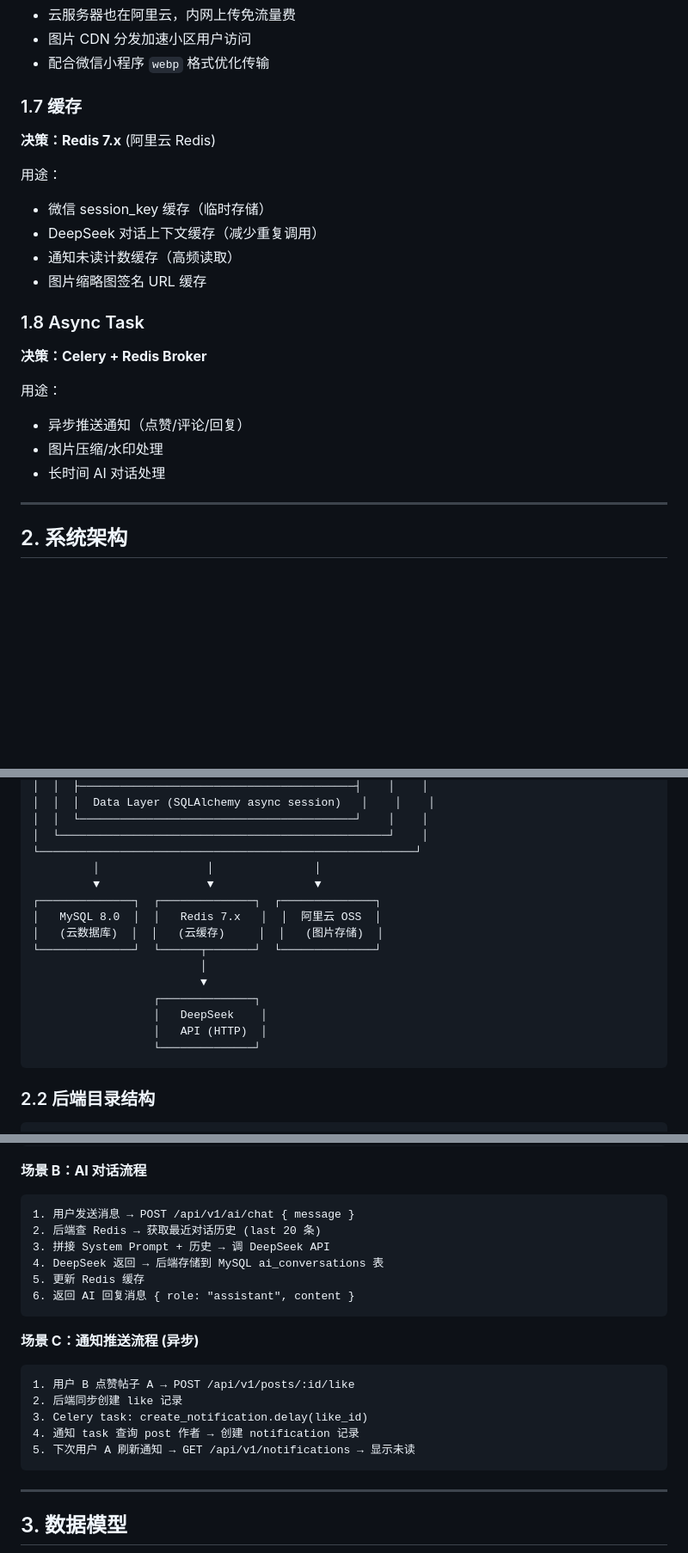
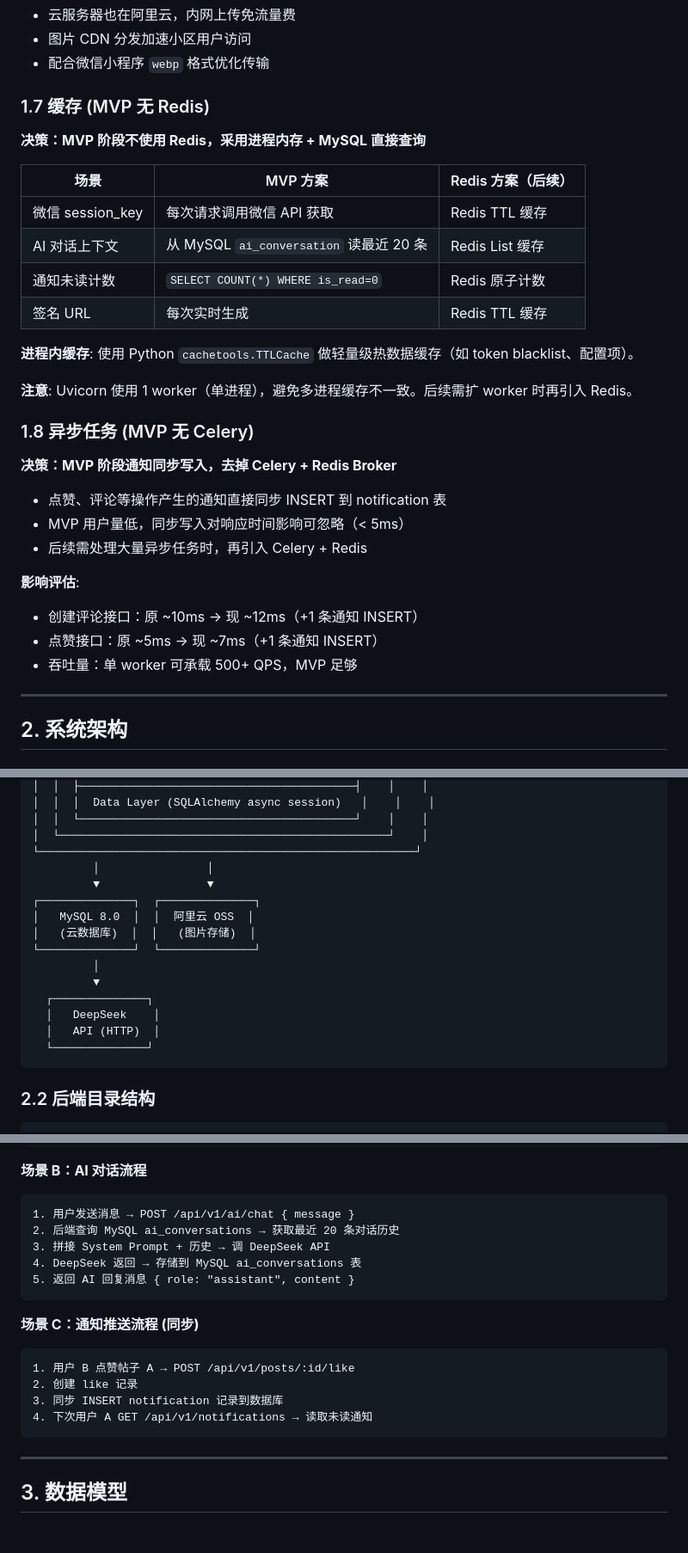
Before and after one commit to ai-0516/lanyuan-base, a Markdown page: docs/TECH_SPEC.md, 3 parts joined by grey strips. Shown at 86% size. Rendered like a GitHub page; blank space fills up the shorter version.

Commit message:
docs: MVP 去掉 Redis 和 Celery，通知改为同步写入
变更：
- 架构图去掉 Redis 节点
- 1.7 缓存 → MVP 无 Redis，用进程内存 + MySQL 查询
- 1.8 异步任务 → MVP 无 Celery，通知同步写入
- AI 对话数据流：从 Redis 改为 MySQL 查询
- 通知数据流：从 Celery 异步改为同步 INSERT
- 环境变量去掉 REDIS_URL
- 依赖去掉 redis/celery，加入 cachetools
- 部署配置去掉 Redis 引用
- MVP 月费估算更新（无 Redis 后更低）
- 目录和章节编号修正

````diff
--- a/docs/TECH_SPEC.md
+++ b/docs/TECH_SPEC.md
@@ -123,24 +131,33 @@
 - 图片 CDN 分发加速小区用户访问
 - 配合微信小程序 `webp` 格式优化传输
 
-### 1.7 缓存
+### 1.7 缓存 (MVP 无 Redis)
 
-**决策：Redis 7.x** (阿里云 Redis)
+**决策：MVP 阶段不使用 Redis，采用进程内存 + MySQL 直接查询**
 
-用途：
-- 微信 session_key 缓存（临时存储）
-- DeepSeek 对话上下文缓存（减少重复调用）
-- 通知未读计数缓存（高频读取）
-- 图片缩略图签名 URL 缓存
+| 场景 | MVP 方案 | Redis 方案（后续） |
+|------|---------|-------------------|
+| 微信 session_key | 每次请求调用微信 API 获取 | Redis TTL 缓存 |
+| AI 对话上下文 | 从 MySQL `ai_conversation` 读最近 20 条 | Redis List 缓存 |
+| 通知未读计数 | `SELECT COUNT(*) WHERE is_read=0` | Redis 原子计数 |
+| 签名 URL | 每次实时生成 | Redis TTL 缓存 |
 
-### 1.8 Async Task
+**进程内缓存**: 使用 Python `cachetools.TTLCache` 做轻量级热数据缓存（如 token blacklist、配置项）。
 
-**决策：Celery + Redis Broker**
+**注意**: Uvicorn 使用 1 worker（单进程），避免多进程缓存不一致。后续需扩 worker 时再引入 Redis。
 
-用途：
-- 异步推送通知（点赞/评论/回复）
-- 图片压缩/水印处理
-- 长时间 AI 对话处理
+### 1.8 异步任务 (MVP 无 Celery)
+
+**决策：MVP 阶段通知同步写入，去掉 Celery + Redis Broker**
+
+- 点赞、评论等操作产生的通知直接同步 INSERT 到 notification 表
+- MVP 用户量低，同步写入对响应时间影响可忽略（< 5ms）
+- 后续需处理大量异步任务时，再引入 Celery + Redis
+
+**影响评估**:
+- 创建评论接口：原 ~10ms → 现 ~12ms（+1 条通知 INSERT）
+- 点赞接口：原 ~5ms → 现 ~7ms（+1 条通知 INSERT）
+- 吞吐量：单 worker 可承载 500+ QPS，MVP 足够
 
 ---
 
@@ -176,18 +193,18 @@
 │  │  └─────────────────────────────────────────┘    │    │
 │  └─────────────────────────────────────────────────┘    │
 └────────────────────────────────────────────────────────┘
-         │                │               │
-         ▼                ▼               ▼
-┌──────────────┐  ┌──────────────┐  ┌──────────────┐
-│   MySQL 8.0  │  │   Redis 7.x   │  │  阿里云 OSS  │
-│   (云数据库)  │  │   (云缓存)     │  │   (图片存储)  │
-└──────────────┘  └──────┬───────┘  └──────────────┘
-                         │
-                         ▼
-                  ┌──────────────┐
-                  │   DeepSeek    │
-                  │   API (HTTP)  │
-                  └──────────────┘
+         │                │
+         ▼                ▼
+┌──────────────┐  ┌──────────────┐
+│   MySQL 8.0  │  │  阿里云 OSS  │
+│   (云数据库)  │  │   (图片存储)  │
+└──────────────┘  └──────────────┘
+         │
+         ▼
+  ┌──────────────┐
+  │   DeepSeek    │
+  │   API (HTTP)  │
+  └──────────────┘
 ```
 
 ### 2.2 后端目录结构
@@ -296,20 +313,18 @@ miniprogram/
 **场景 B：AI 对话流程**
 ```
 1. 用户发送消息 → POST /api/v1/ai/chat { message }
-2. 后端查 Redis → 获取最近对话历史 (last 20 条)
+2. 后端查询 MySQL ai_conversations → 获取最近 20 条对话历史
 3. 拼接 System Prompt + 历史 → 调 DeepSeek API
-4. DeepSeek 返回 → 后端存储到 MySQL ai_conversations 表
-5. 更新 Redis 缓存
-6. 返回 AI 回复消息 { role: "assistant", content }
+4. DeepSeek 返回 → 存储到 MySQL ai_conversations 表
+5. 返回 AI 回复消息 { role: "assistant", content }
 ```
 
-**场景 C：通知推送流程 (异步)**
+**场景 C：通知推送流程 (同步)**
 ```
 1. 用户 B 点赞帖子 A → POST /api/v1/posts/:id/like
-2. 后端同步创建 like 记录
-3. Celery task: create_notification.delay(like_id)
-4. 通知 task 查询 post 作者 → 创建 notification 记录
-5. 下次用户 A 刷新通知 → GET /api/v1/notifications → 显示未读
+2. 创建 like 记录
+3. 同步 INSERT notification 记录到数据库
+4. 下次用户 A GET /api/v1/notifications → 读取未读通知
 ```
 
 ---
````
Also changed, not shown: other parts of docs/TECH_SPEC.md (+18 -11 lines).
